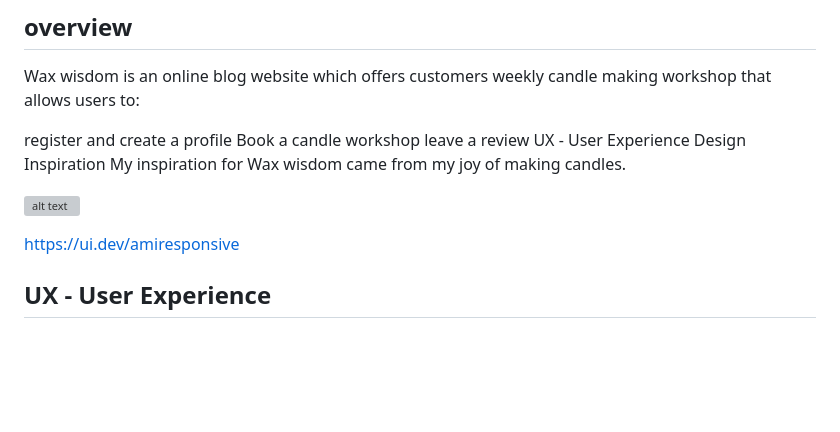
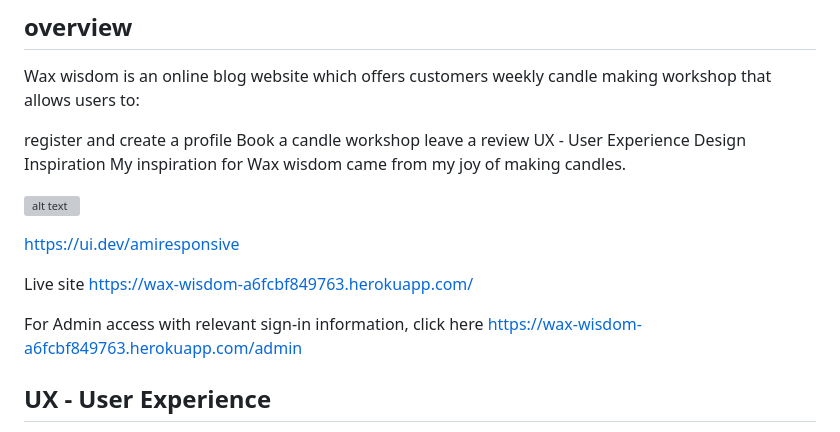
Before and after one commit to originalcindy/wax_wisdom, a Markdown page: README.md, the part around the change. GitHub-like rendering; blank space fills up the shorter version; grey boxes are pictures that could not be loaded.

Commit message:
added links for live site and admmin panel

```diff
--- a/README.md
+++ b/README.md
@@ -64,6 +64,10 @@ My inspiration for Wax wisdom came from my joy of making candles.
 ![alt text](candle/static/candle/images/amiresponsiveww.png)
 
 https://ui.dev/amiresponsive
+
+Live site https://wax-wisdom-a6fcbf849763.herokuapp.com/
+
+For Admin access with relevant sign-in information, click here https://wax-wisdom-a6fcbf849763.herokuapp.com/admin
 
 ## UX - User Experience
 
```
